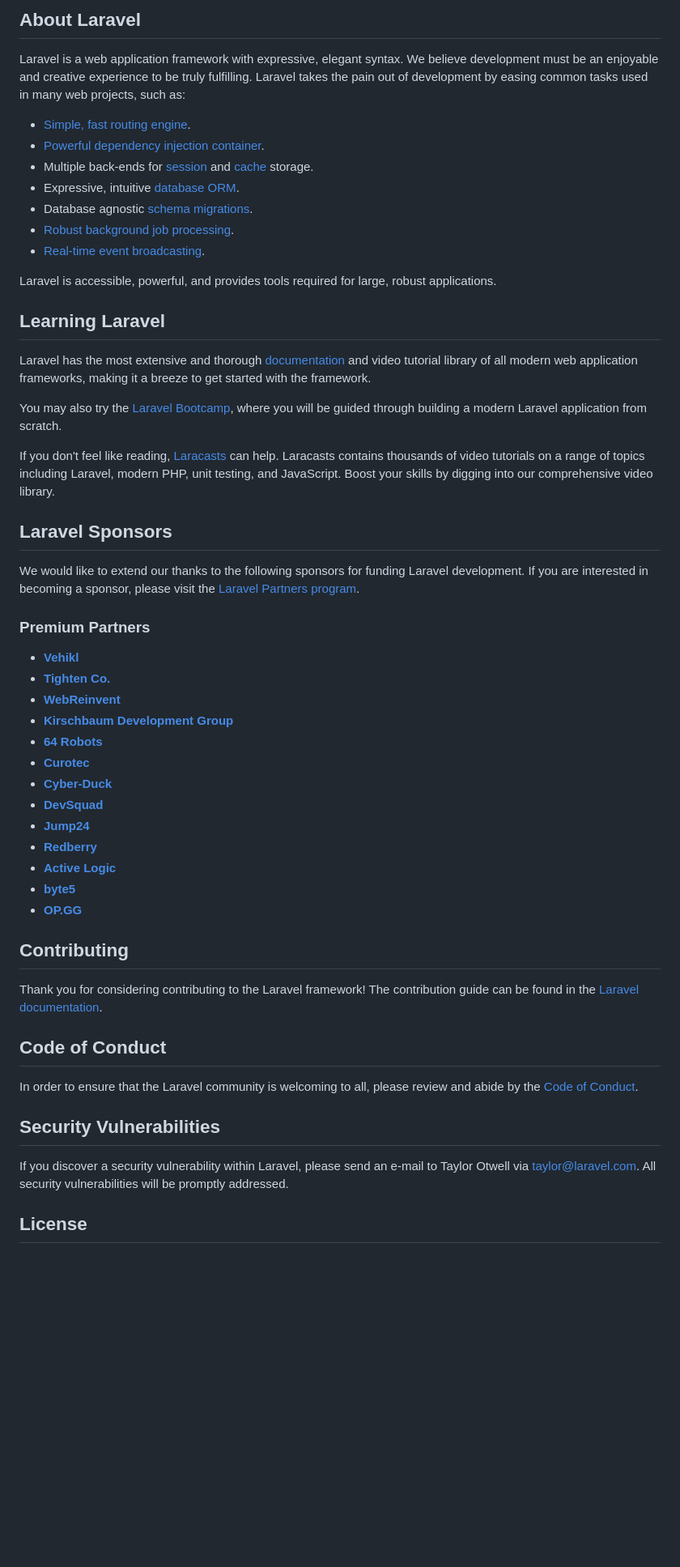
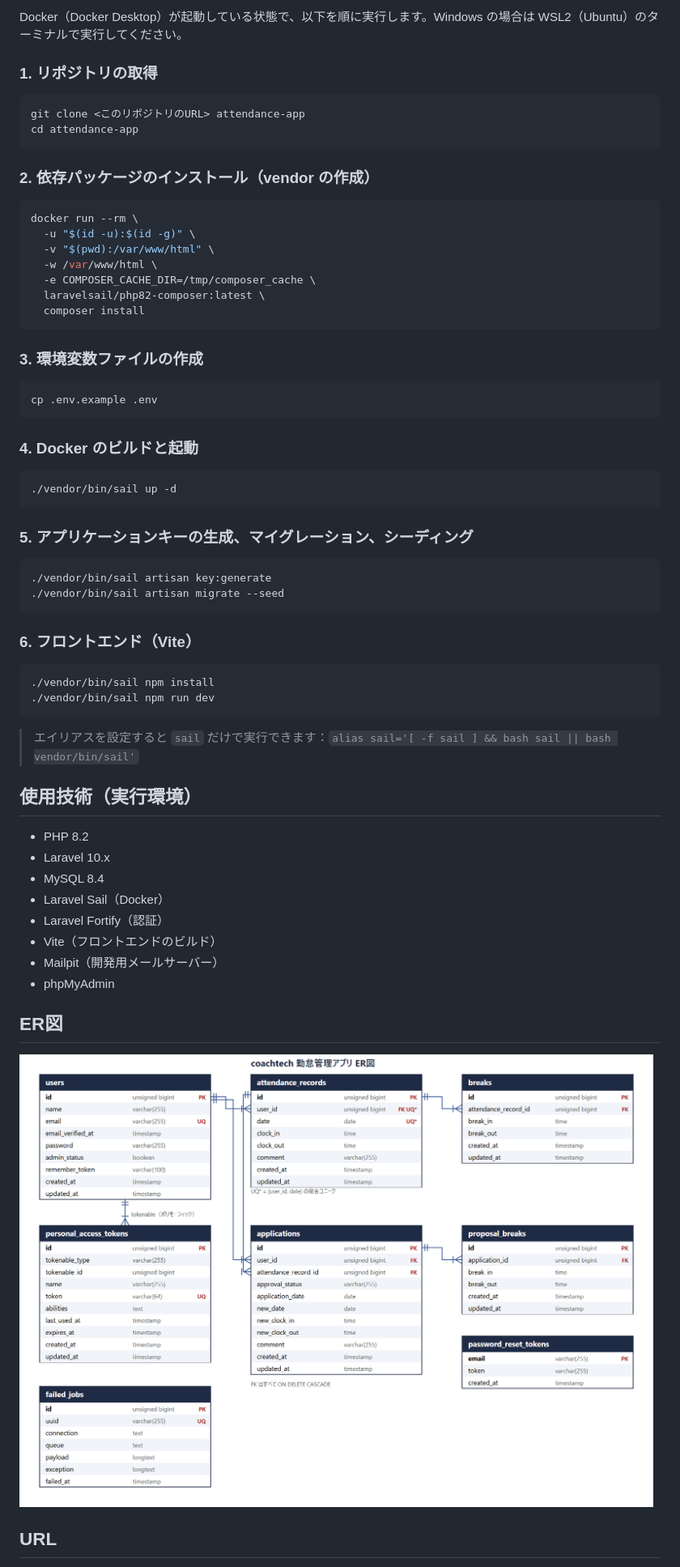
Before and after one commit to hkentikushi-a11y/coachtech-attendance, a Markdown page: README.md, the part around one of its changes. Shown at 81% size. GitHub-like rendering; pictures changed too: docs/er.png (added); blank space fills up the shorter version.

````diff
--- a/README.md
+++ b/README.md
@@ -9,57 +4,67 @@
 
-## About Laravel
+Docker（Docker Desktop）が起動している状態で、以下を順に実行します。Windows の場合は WSL2（Ubuntu）のターミナルで実行してください。
 
-Laravel is a web application framework with expressive, elegant syntax. We believe development must be an enjoyable and creative experience to be truly fulfilling. Laravel takes the pain out of development by easing common tasks used in many web projects, such as:
+### 1. リポジトリの取得
 
-- [Simple, fast routing engine](https://laravel.com/docs/routing).
-- [Powerful dependency injection container](https://laravel.com/docs/container).
-- Multiple back-ends for [session](https://laravel.com/docs/session) and [cache](https://laravel.com/docs/cache) storage.
-- Expressive, intuitive [database ORM](https://laravel.com/docs/eloquent).
-- Database agnostic [schema migrations](https://laravel.com/docs/migrations).
-- [Robust background job processing](https://laravel.com/docs/queues).
-- [Real-time event broadcasting](https://laravel.com/docs/broadcasting).
+```bash
+git clone <このリポジトリのURL> attendance-app
+cd attendance-app
+```
 
-Laravel is accessible, powerful, and provides tools required for large, robust applications.
+### 2. 依存パッケージのインストール（vendor の作成）
 
-## Learning Laravel
+```bash
+docker run --rm \
+  -u "$(id -u):$(id -g)" \
+  -v "$(pwd):/var/www/html" \
+  -w /var/www/html \
+  -e COMPOSER_CACHE_DIR=/tmp/composer_cache \
+  laravelsail/php82-composer:latest \
+  composer install
+```
 
-Laravel has the most extensive and thorough [documentation](https://laravel.com/docs) and video tutorial library of all modern web application frameworks, making it a breeze to get started with the framework.
+### 3. 環境変数ファイルの作成
 
-You may also try the [Laravel Bootcamp](https://bootcamp.laravel.com), where you will be guided through building a modern Laravel application from scratch.
+```bash
+cp .env.example .env
+```
 
-If you don't feel like reading, [Laracasts](https://laracasts.com) can help. Laracasts contains thousands of video tutorials on a range of topics including Laravel, modern PHP, unit testing, and JavaScript. Boost your skills by digging into our comprehensive video library.
+### 4. Docker のビルドと起動
 
-## Laravel Sponsors
+```bash
+./vendor/bin/sail up -d
+```
 
-We would like to extend our thanks to the following sponsors for funding Laravel development. If you are interested in becoming a sponsor, please visit the [Laravel Partners program](https://partners.laravel.com).
+### 5. アプリケーションキーの生成、マイグレーション、シーディング
 
-### Premium Partners
+```bash
+./vendor/bin/sail artisan key:generate
+./vendor/bin/sail artisan migrate --seed
+```
 
-- **[Vehikl](https://vehikl.com/)**
-- **[Tighten Co.](https://tighten.co)**
-- **[WebReinvent](https://webreinvent.com/)**
-- **[Kirschbaum Development Group](https://kirschbaumdevelopment.com)**
-- **[64 Robots](https://64robots.com)**
-- **[Curotec](https://www.curotec.com/services/technologies/laravel/)**
-- **[Cyber-Duck](https://cyber-duck.co.uk)**
-- **[DevSquad](https://devsquad.com/hire-laravel-developers)**
-- **[Jump24](https://jump24.co.uk)**
-- **[Redberry](https://redberry.international/laravel/)**
-- **[Active Logic](https://activelogic.com)**
-- **[byte5](https://byte5.de)**
-- **[OP.GG](https://op.gg)**
+### 6. フロントエンド（Vite）
 
-## Contributing
+```bash
+./vendor/bin/sail npm install
+./vendor/bin/sail npm run dev
+```
 
-Thank you for considering contributing to the Laravel framework! The contribution guide can be found in the [Laravel documentation](https://laravel.com/docs/contributions).
+> エイリアスを設定すると `sail` だけで実行できます：`alias sail='[ -f sail ] && bash sail || bash vendor/bin/sail'`
 
-## Code of Conduct
+## 使用技術（実行環境）
 
-In order to ensure that the Laravel community is welcoming to all, please review and abide by the [Code of Conduct](https://laravel.com/docs/contributions#code-of-conduct).
+- PHP 8.2
+- Laravel 10.x
+- MySQL 8.4
+- Laravel Sail（Docker）
+- Laravel Fortify（認証）
+- Vite（フロントエンドのビルド）
+- Mailpit（開発用メールサーバー）
+- phpMyAdmin
 
-## Security Vulnerabilities
+## ER図
 
-If you discover a security vulnerability within Laravel, please send an e-mail to Taylor Otwell via [taylor@laravel.com](mailto:taylor@laravel.com). All security vulnerabilities will be promptly addressed.
+![ER図](docs/er.png)
 
-## License
+## URL
 
````
Also changed, not shown: other parts of README.md (+20 -8 lines), 17 other files.
